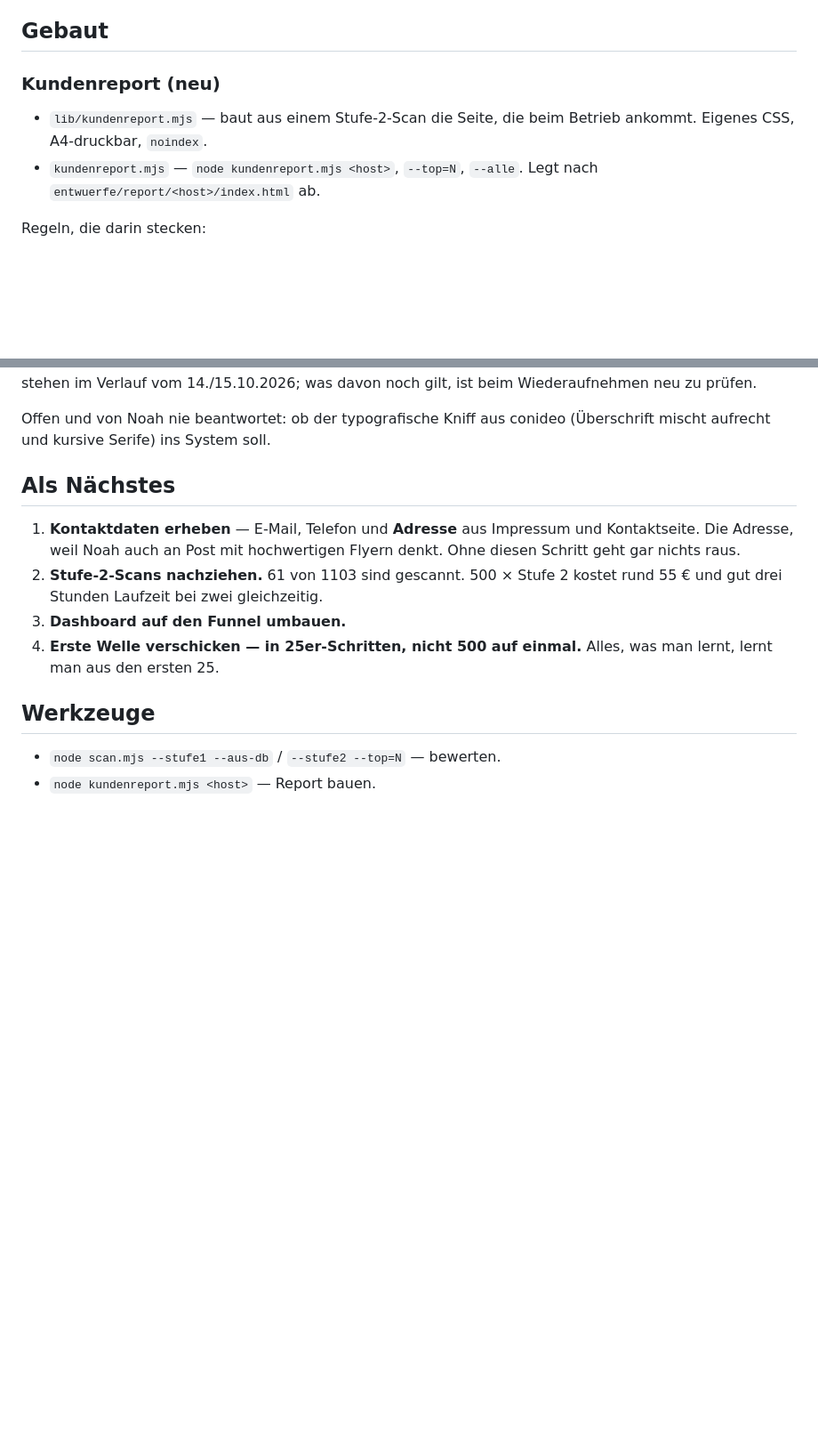
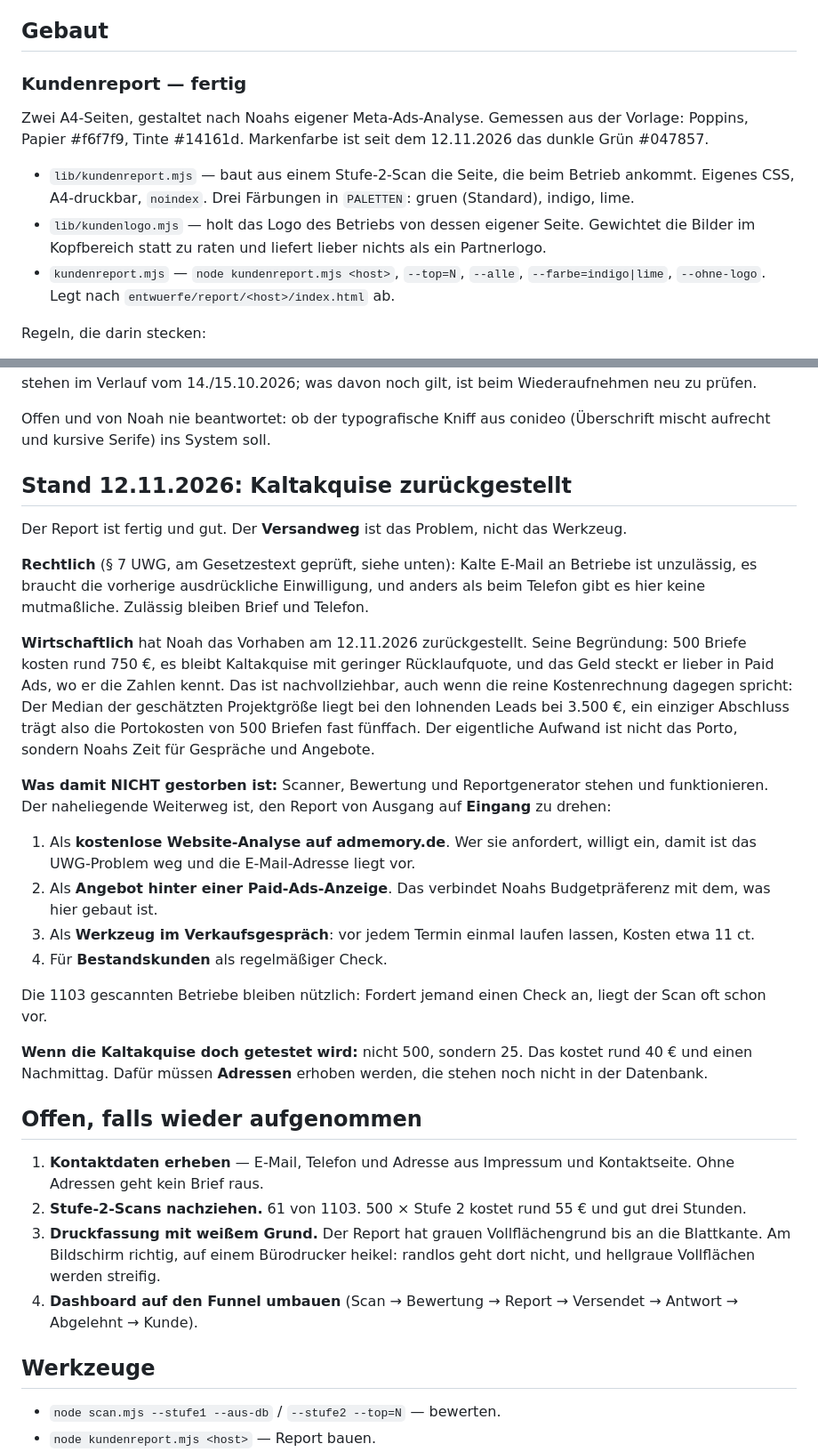
Before and after one commit to NoahU01/admemory-website-akquise, a Markdown page: ARBEITSSTAND.md, 2 parts joined by grey strips. Shown at 89% size. GitHub-like rendering; blank space fills up the shorter version.

Commit message:
Arbeitsstand: Kaltakquise zurueckgestellt, Report bleibt
Noah hat am 12.11.2026 den Versandweg zurueckgestellt, nicht den Report.
Festgehalten: die rechtliche Lage nach § 7 UWG, seine wirtschaftliche
Begruendung, die Gegenrechnung (Median der geschaetzten Projektgroesse bei
lohnenden Leads 3.500 Euro gegen 750 Euro Porto fuer 500 Briefe), und die
vier Wege, auf denen der Report ohne Kaltakquise nutzbar bleibt.

Co-Authored-By: Claude Opus 5 <noreply@anthropic.com>

```diff
--- a/ARBEITSSTAND.md
+++ b/ARBEITSSTAND.md
@@ -42,11 +42,20 @@ Bewertung. **Noch zu bauen.**
 
 ## Gebaut
 
-### Kundenreport (neu)
+### Kundenreport — fertig
+
+Zwei A4-Seiten, gestaltet nach Noahs eigener Meta-Ads-Analyse. Gemessen aus der
+Vorlage: Poppins, Papier #f6f7f9, Tinte #14161d. Markenfarbe ist seit dem
+12.11.2026 das dunkle Grün #047857.
 
 - `lib/kundenreport.mjs` — baut aus einem Stufe-2-Scan die Seite, die beim
-  Betrieb ankommt. Eigenes CSS, A4-druckbar, `noindex`.
-- `kundenreport.mjs` — `node kundenreport.mjs <host>`, `--top=N`, `--alle`.
+  Betrieb ankommt. Eigenes CSS, A4-druckbar, `noindex`. Drei Färbungen in
+  `PALETTEN`: gruen (Standard), indigo, lime.
+- `lib/kundenlogo.mjs` — holt das Logo des Betriebs von dessen eigener Seite.
+  Gewichtet die Bilder im Kopfbereich statt zu raten und liefert lieber nichts
+  als ein Partnerlogo.
+- `kundenreport.mjs` — `node kundenreport.mjs <host>`, `--top=N`, `--alle`,
+  `--farbe=indigo|lime`, `--ohne-logo`.
   Legt nach `entwuerfe/report/<host>/index.html` ab.
 
 Regeln, die darin stecken:
@@ -98,16 +107,55 @@ Vorzeilen. Die Vorlagen und die geplanten Fassungen dazu stehen im Verlauf vom
 Offen und von Noah nie beantwortet: ob der typografische Kniff aus conideo
 (Überschrift mischt aufrecht und kursive Serife) ins System soll.
 
-## Als Nächstes
+## Stand 12.11.2026: Kaltakquise zurückgestellt
 
-1. **Kontaktdaten erheben** — E-Mail, Telefon und **Adresse** aus Impressum und
-   Kontaktseite. Die Adresse, weil Noah auch an Post mit hochwertigen Flyern
-   denkt. Ohne diesen Schritt geht gar nichts raus.
-2. **Stufe-2-Scans nachziehen.** 61 von 1103 sind gescannt. 500 × Stufe 2 kostet
-   rund 55 € und gut drei Stunden Laufzeit bei zwei gleichzeitig.
-3. **Dashboard auf den Funnel umbauen.**
-4. **Erste Welle verschicken — in 25er-Schritten, nicht 500 auf einmal.** Alles,
-   was man lernt, lernt man aus den ersten 25.
+Der Report ist fertig und gut. Der **Versandweg** ist das Problem, nicht das
+Werkzeug.
+
+**Rechtlich** (§ 7 UWG, am Gesetzestext geprüft, siehe unten): Kalte E-Mail an
+Betriebe ist unzulässig, es braucht die vorherige ausdrückliche Einwilligung,
+und anders als beim Telefon gibt es hier keine mutmaßliche. Zulässig bleiben
+Brief und Telefon.
+
+**Wirtschaftlich** hat Noah das Vorhaben am 12.11.2026 zurückgestellt. Seine
+Begründung: 500 Briefe kosten rund 750 €, es bleibt Kaltakquise mit geringer
+Rücklaufquote, und das Geld steckt er lieber in Paid Ads, wo er die Zahlen
+kennt. Das ist nachvollziehbar, auch wenn die reine Kostenrechnung dagegen
+spricht: Der Median der geschätzten Projektgröße liegt bei den lohnenden Leads
+bei 3.500 €, ein einziger Abschluss trägt also die Portokosten von 500 Briefen
+fast fünffach. Der eigentliche Aufwand ist nicht das Porto, sondern Noahs Zeit
+für Gespräche und Angebote.
+
+**Was damit NICHT gestorben ist:** Scanner, Bewertung und Reportgenerator
+stehen und funktionieren. Der naheliegende Weiterweg ist, den Report von
+Ausgang auf **Eingang** zu drehen:
+
+1. Als **kostenlose Website-Analyse auf admemory.de**. Wer sie anfordert,
+   willigt ein, damit ist das UWG-Problem weg und die E-Mail-Adresse liegt vor.
+2. Als **Angebot hinter einer Paid-Ads-Anzeige**. Das verbindet Noahs
+   Budgetpräferenz mit dem, was hier gebaut ist.
+3. Als **Werkzeug im Verkaufsgespräch**: vor jedem Termin einmal laufen lassen,
+   Kosten etwa 11 ct.
+4. Für **Bestandskunden** als regelmäßiger Check.
+
+Die 1103 gescannten Betriebe bleiben nützlich: Fordert jemand einen Check an,
+liegt der Scan oft schon vor.
+
+**Wenn die Kaltakquise doch getestet wird:** nicht 500, sondern 25. Das kostet
+rund 40 € und einen Nachmittag. Dafür müssen **Adressen** erhoben werden, die
+stehen noch nicht in der Datenbank.
+
+## Offen, falls wieder aufgenommen
+
+1. **Kontaktdaten erheben** — E-Mail, Telefon und Adresse aus Impressum und
+   Kontaktseite. Ohne Adressen geht kein Brief raus.
+2. **Stufe-2-Scans nachziehen.** 61 von 1103. 500 × Stufe 2 kostet rund 55 €
+   und gut drei Stunden.
+3. **Druckfassung mit weißem Grund.** Der Report hat grauen Vollflächengrund
+   bis an die Blattkante. Am Bildschirm richtig, auf einem Bürodrucker heikel:
+   randlos geht dort nicht, und hellgraue Vollflächen werden streifig.
+4. **Dashboard auf den Funnel umbauen** (Scan → Bewertung → Report → Versendet
+   → Antwort → Abgelehnt → Kunde).
 
 ## Werkzeuge
 
```
